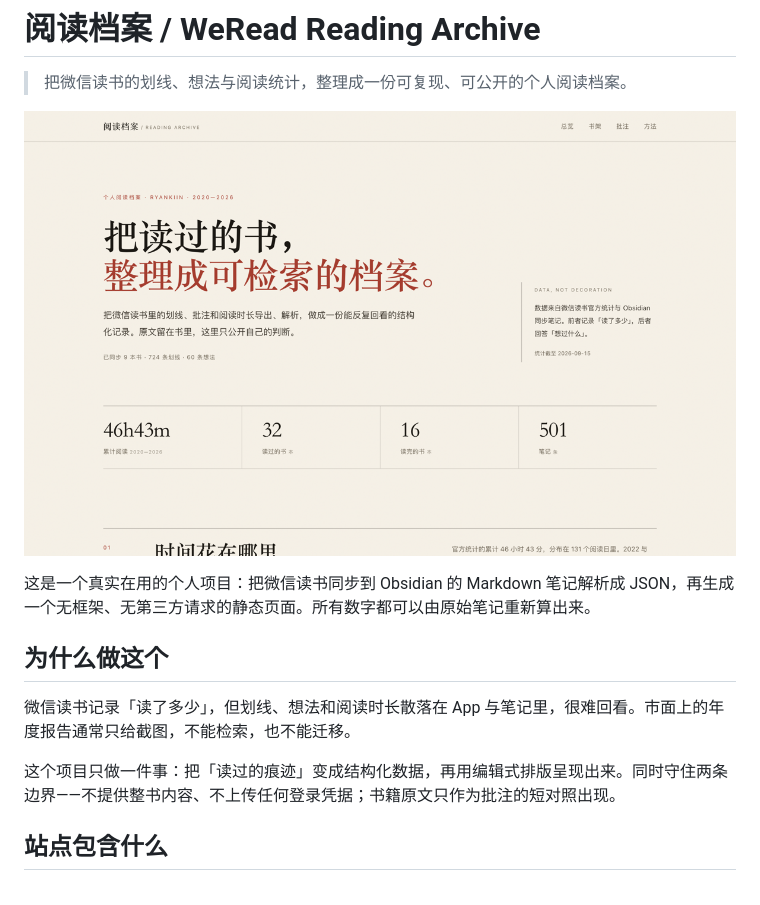
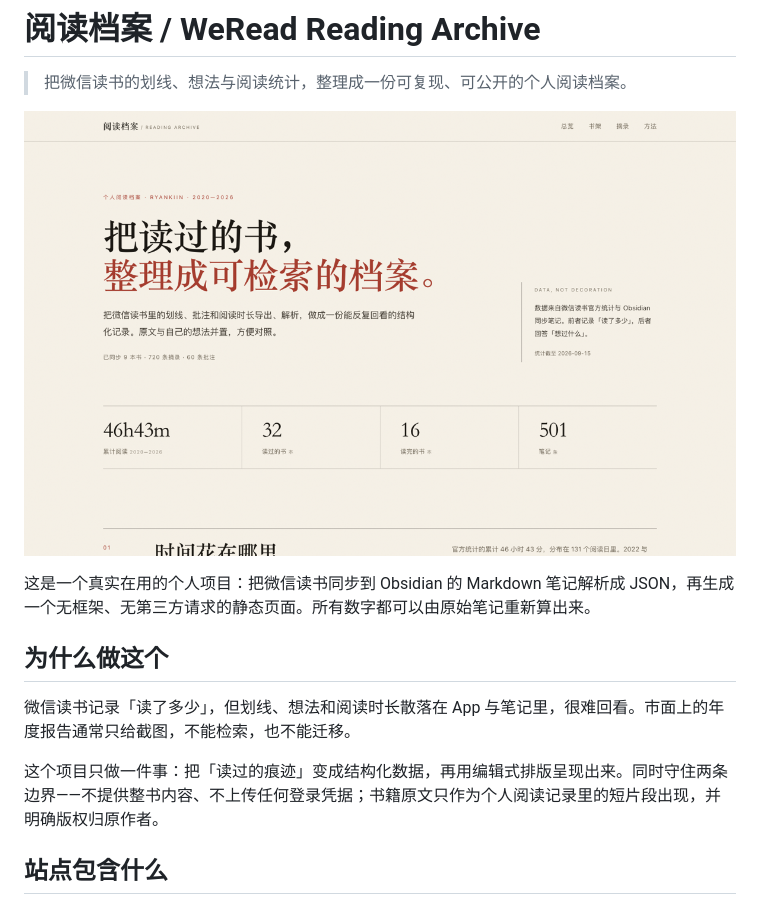
Before and after one commit to Ryankiinovo/weread-brief, a Markdown page: README.md, the part around the change. GitHub-like rendering; pictures changed too: docs/preview.png.

```diff
--- a/README.md
+++ b/README.md
@@ -10,7 +10,7 @@
 
 微信读书记录「读了多少」，但划线、想法和阅读时长散落在 App 与笔记里，很难回看。市面上的年度报告通常只给截图，不能检索，也不能迁移。
 
-这个项目只做一件事：把「读过的痕迹」变成结构化数据，再用编辑式排版呈现出来。同时守住两条边界——不提供整书内容、不上传任何登录凭据；书籍原文只作为批注的短对照出现。
+这个项目只做一件事：把「读过的痕迹」变成结构化数据，再用编辑式排版呈现出来。同时守住两条边界——不提供整书内容、不上传任何登录凭据；书籍原文只作为个人阅读记录里的短片段出现，并明确版权归原作者。
 
 ## 站点包含什么
 
```
Also changed, not shown: 2 other files.
